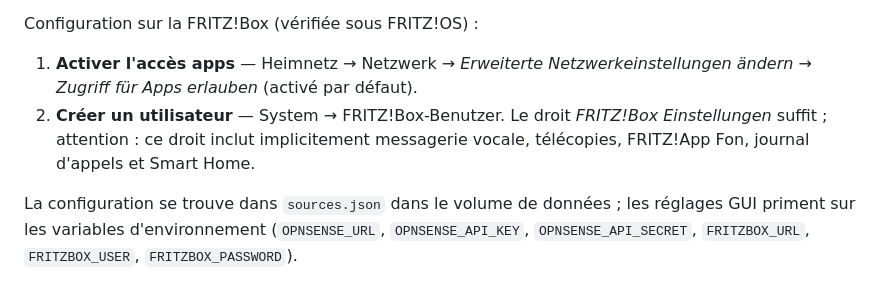
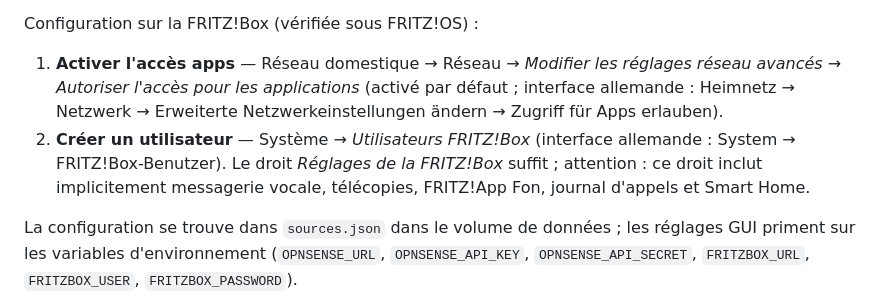
Before and after one commit to sirius3r/zentrix-dashboard, a Markdown page: docs/fr/README.md, the part around the change. Rendered like a GitHub page.

```diff
--- a/docs/fr/README.md
+++ b/docs/fr/README.md
@@ -165,13 +165,14 @@ TLS).
 
 Configuration sur la FRITZ!Box (vérifiée sous FRITZ!OS) :
 
-1. **Activer l'accès apps** — Heimnetz → Netzwerk → *Erweiterte
-   Netzwerkeinstellungen ändern* → *Zugriff für Apps erlauben*
-   (activé par défaut).
-2. **Créer un utilisateur** — System → FRITZ!Box-Benutzer. Le droit
-   *FRITZ!Box Einstellungen* suffit ; attention : ce droit inclut
-   implicitement messagerie vocale, télécopies, FRITZ!App Fon, journal
-   d'appels et Smart Home.
+1. **Activer l'accès apps** — Réseau domestique → Réseau → *Modifier les
+   réglages réseau avancés* → *Autoriser l'accès pour les applications*
+   (activé par défaut ; interface allemande : Heimnetz → Netzwerk →
+   Erweiterte Netzwerkeinstellungen ändern → Zugriff für Apps erlauben).
+2. **Créer un utilisateur** — Système → *Utilisateurs FRITZ!Box* (interface
+   allemande : System → FRITZ!Box-Benutzer). Le droit *Réglages de la
+   FRITZ!Box* suffit ; attention : ce droit inclut implicitement messagerie
+   vocale, télécopies, FRITZ!App Fon, journal d'appels et Smart Home.
 
 La configuration se trouve dans `sources.json` dans le volume de données ;
 les réglages GUI priment sur les variables d'environnement (`OPNSENSE_URL`,
```
Also changed, not shown: README.md (+9 -7 lines).
